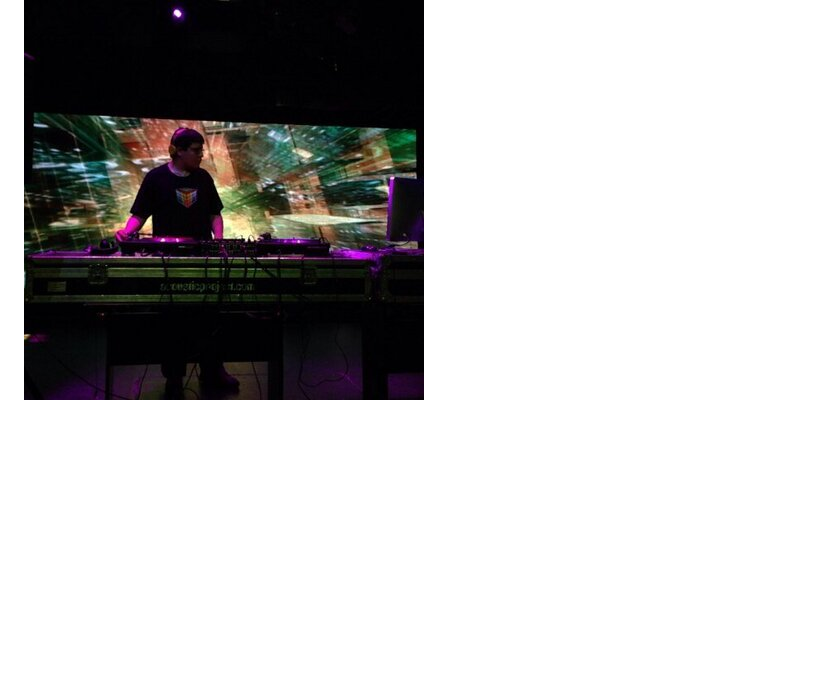
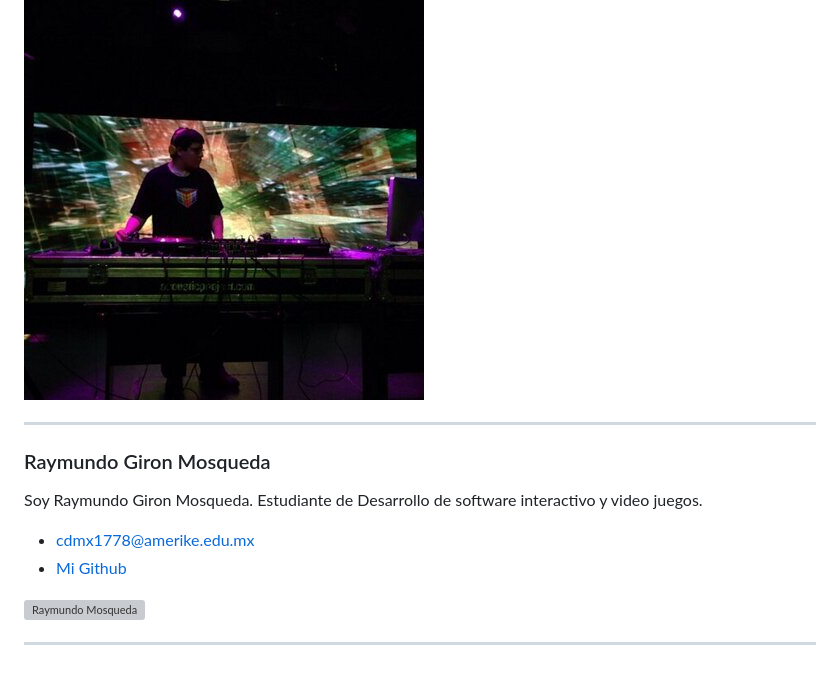
Before and after one commit to jonmircha/amerike-pjr-2023, a Markdown page: estudiantes.md, the part around the change. Drawn GitHub-style; blank space fills up the shorter version; grey boxes are pictures that could not be loaded.

Commit message:
RayInfo

```diff
--- a/estudiantes.md
+++ b/estudiantes.md
@@ -37,3 +37,17 @@ Estudiante de dev de videojuegos. Buscando entrar al AAA y escapar de latinoamé
 - [Mi GitHub](https://github.com/Fernando747400)
 
 ![Fernando](./Img/Fer.jpeg)
+
+---
+
+### Raymundo Giron Mosqueda
+
+Soy Raymundo Giron Mosqueda. Estudiante de Desarrollo de software interactivo y
+video juegos.
+
+- [cdmx1778@amerike.edu.mx](cdmx1778@amerike.edu.mx)
+- [Mi Github](cdmx1778@amerike.edu.mx)
+
+![Raymundo Mosqueda](./img/ray.jpg)
+
+---
```
Also changed, not shown: Img/ray.jpg (added).
